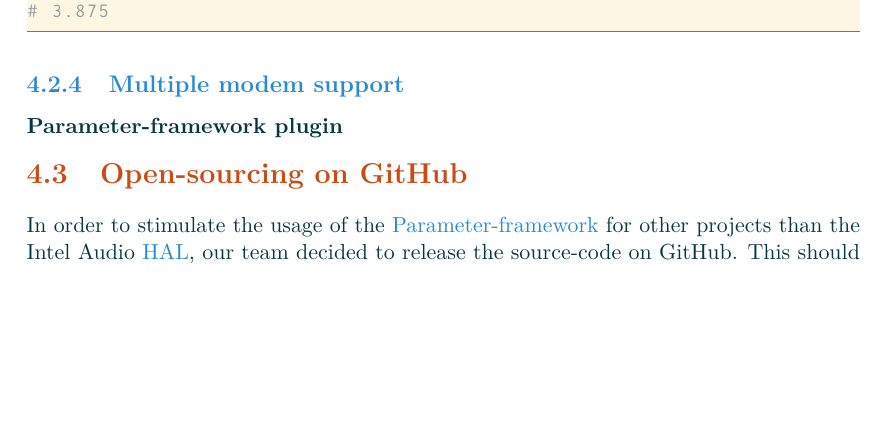
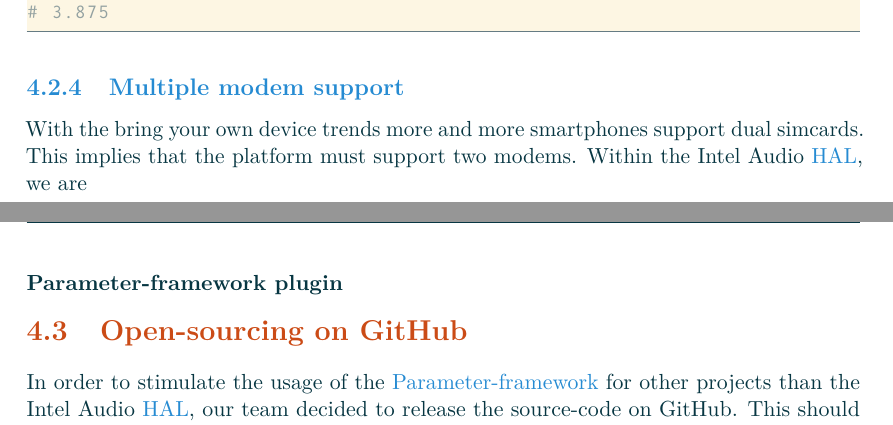
Before and after one commit to Makohoek/internship-report, a LaTeX thesis (report/src/main.tex, which reads report/src/achievements.tex): part of page 25 of 30 before the commit and two parts of pages 25 and 26 of 30 after it, the two joined at a grey line, cut so that both start at the same text, the shorter picture padded with empty space. Compiled offline with pdfLaTeX.

Commit message:
multi modem wip
Signed-off-by: Mattijs Korpershoek <mattijsx.korpershoek@intel.com>

```diff
--- a/report/src/achievements.tex
+++ b/report/src/achievements.tex
@@ -175,6 +175,9 @@ $ pfw getParameter /Example/fixedPoint/q2.3
 
 % {{{2
 \subsection{Multiple modem support}
+With the bring your own device trends more and more smartphones support dual simcards. This implies that the platform must support two modems.
+Within the Intel Audio \gls{hal}, we are
+
 \subsubsection{Parameter-framework plugin}
 
 % {{{1
```
